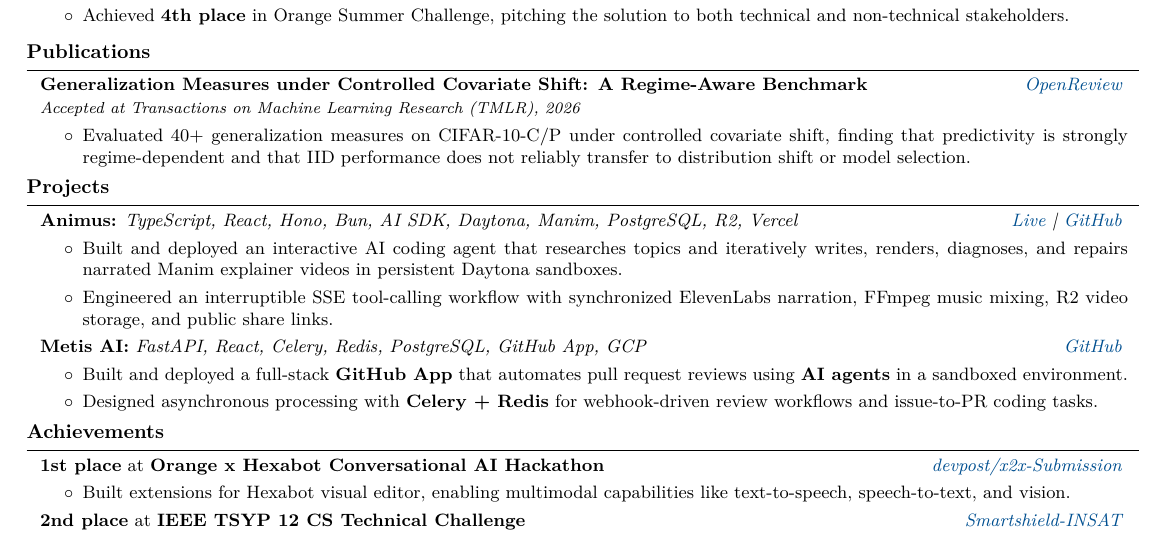
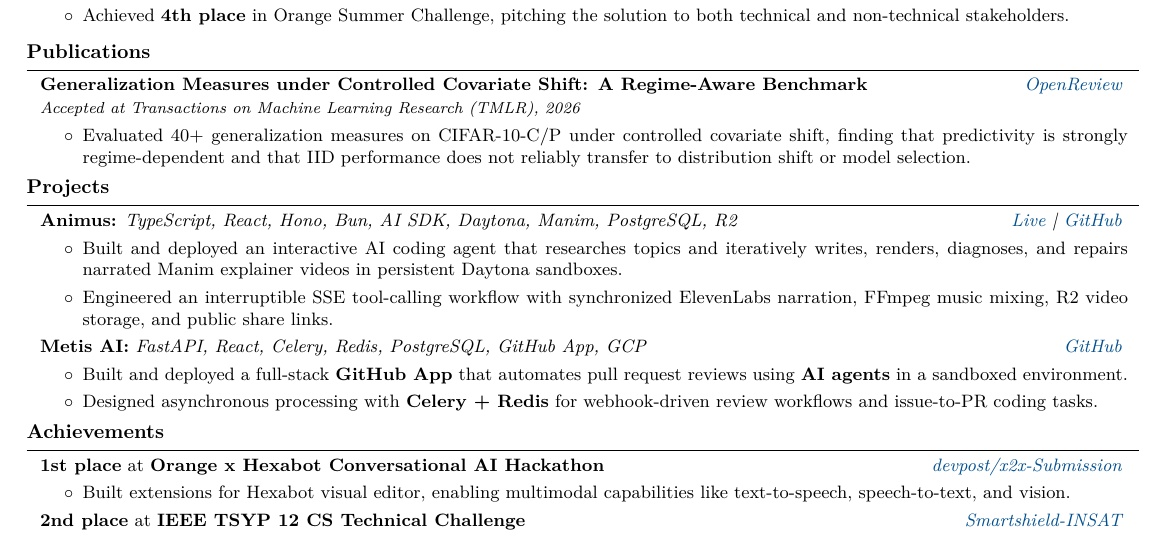
Before and after one commit to KacemMathlouthi/kacem, a LaTeX CV (resume/main.tex, which reads resume/sections/projects.tex): part of the page, cut so that both start at the same text. Compiled offline with pdfLaTeX.

Commit message:
fix(resume): update Animus technology list

```diff
--- a/resume/sections/projects.tex
+++ b/resume/sections/projects.tex
@@ -2,7 +2,7 @@
 
 \begin{twocolentry}{
     \textit{\href{https://tryanimus.app/}{Live} \textbar\ \href{https://github.com/KacemMathlouthi/animus}{GitHub}}}
-    \textbf{Animus:} \textit{TypeScript, React, Hono, Bun, AI SDK, Daytona, Manim, PostgreSQL, R2, Vercel}
+    \textbf{Animus:} \textit{TypeScript, React, Hono, Bun, AI SDK, Daytona, Manim, PostgreSQL, R2}
 \end{twocolentry}
 \vspace{0.10 cm}
 \begin{onecolentry}
```
Also changed, not shown: resume/pdf/resume.pdf, 1 other file.
